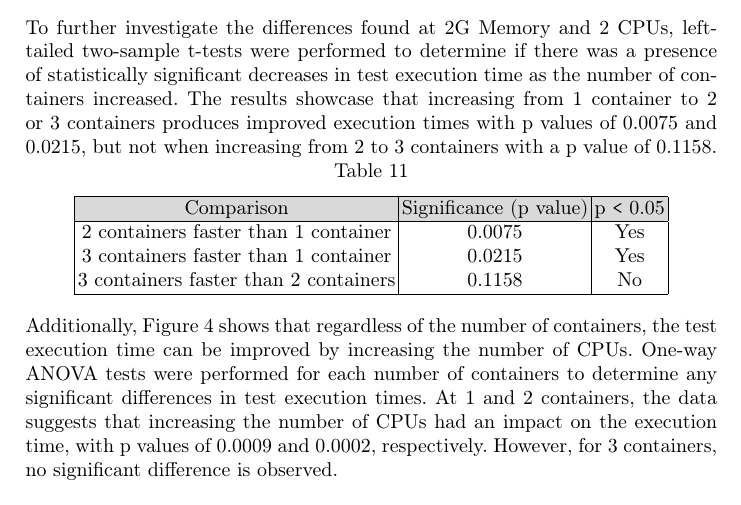
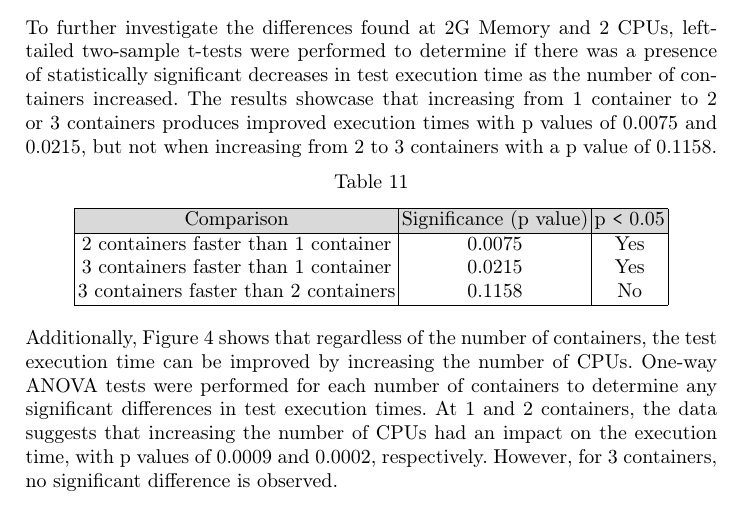
Before and after one commit to mrudinipatel/CIS-4150-Research-Project, a LaTeX thesis (Docs/Paper/main.tex, which reads Docs/Paper/Findings.tex): part of page 10 of 12, cut so that both start at the same text. Compiled offline with pdfLaTeX.

Commit message:
adding a small whitespace for consistency

```diff
--- a/Docs/Paper/Findings.tex
+++ b/Docs/Paper/Findings.tex
@@ -215,6 +215,7 @@
 \vspace{0.4cm}
 \noindent{To further investigate the differences found at 2G Memory and 2 CPUs, left-tailed two-sample t-tests were performed to determine if there was a presence of statistically significant decreases in test execution time as the number of containers increased. The results showcase that increasing from 1 container to 2 or 3 containers produces improved execution times with p values of 0.0075 and 0.0215, but not when increasing from 2 to 3 containers with a p value of 0.1158.}
 
+\vspace{0.2cm}
 \centerline{Table 11}
 \vspace{0.3cm}
 {\centering
```
